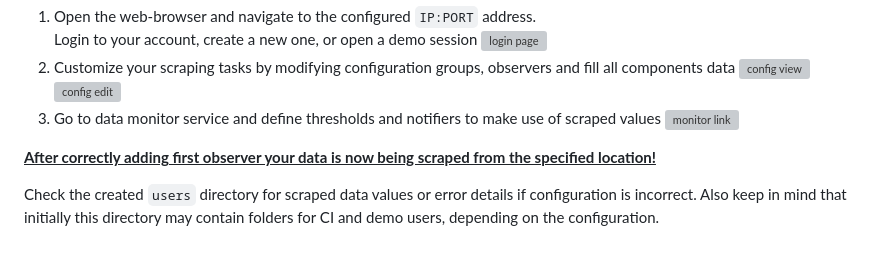
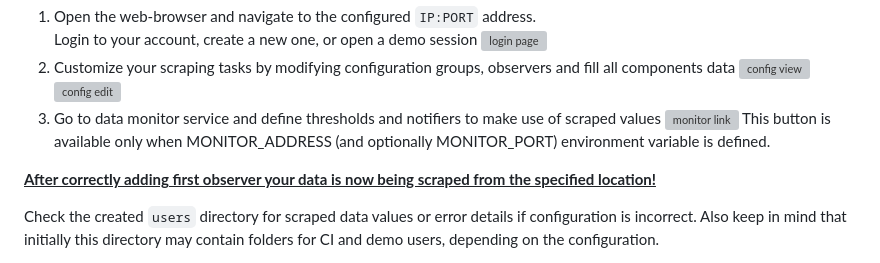
Before and after one commit to piopon/web-scraper, a Markdown page: README.md, the part around the change. GitHub-like rendering; grey boxes are pictures that could not be loaded.

Commit message:
added data monitor button presence information

```diff
--- a/README.md
+++ b/README.md
@@ -131,6 +131,7 @@ After the service is up and running the next steps are as follows:
    ![config edit](./docs/images/002_config-edit.png "web-scraper config edit")
 3. Go to data monitor service and define thresholds and notifiers to make use of scraped values
    ![monitor link](./docs/images/006_monitor-link.png "link to data monitor service")
+   This button is available only when MONITOR_ADDRESS (and optionally MONITOR_PORT) environment variable is defined.
 
 __<ins>After correctly adding first observer your data is now being scraped from the specified location!</ins>__
 
```
